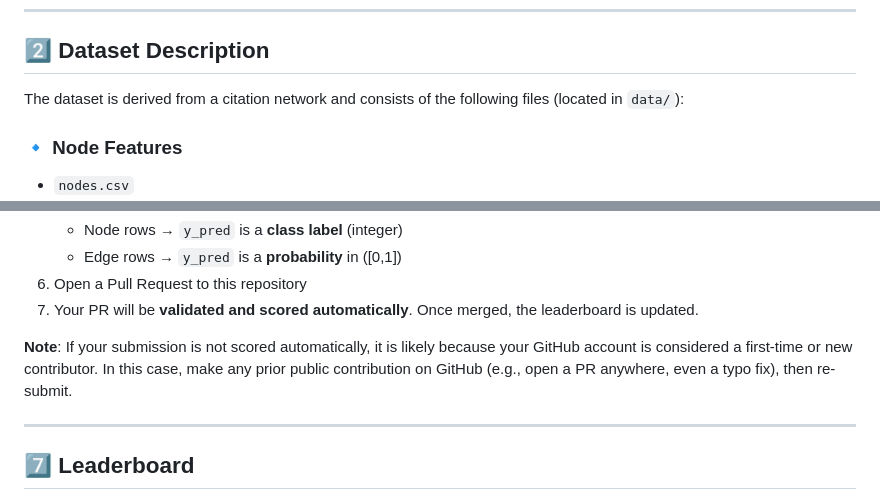
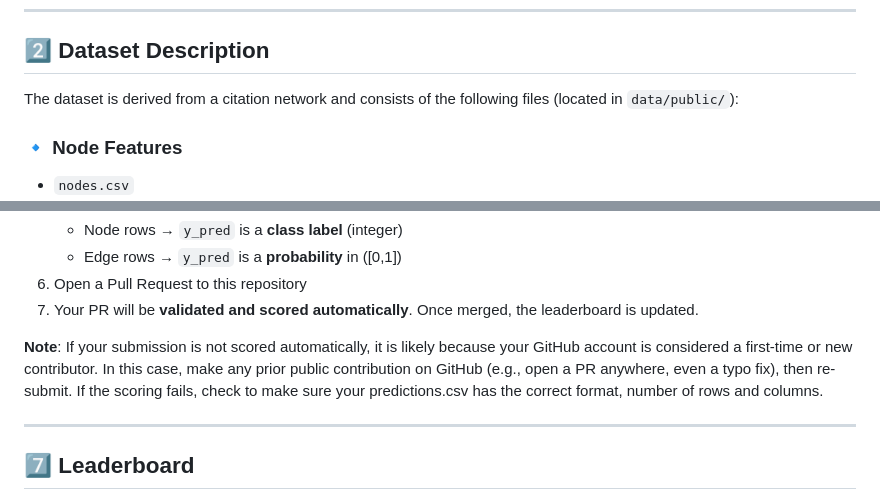
Before and after one commit to SargamG/Unified_node_link_pred_Cora, a Markdown page: README.md, 2 parts joined by grey strips. Drawn GitHub-style.

Commit message:
Fix dataset path and enhance scoring note in README
Updated dataset file path and added clarification on scoring failures.

```diff
--- a/README.md
+++ b/README.md
@@ -26,7 +26,7 @@ The challenge is intentionally designed so that **optimizing one task alone is i
 
 ## 2️⃣ Dataset Description
 
-The dataset is derived from a citation network and consists of the following files (located in `data/`):
+The dataset is derived from a citation network and consists of the following files (located in `data/public/`):
 
 ### 🔹 Node Features
 - `nodes.csv`
@@ -118,7 +118,7 @@ Submissions that violate these rules may be disqualified.
 6. Open a Pull Request to this repository
 7. Your PR will be **validated and scored automatically**. Once merged, the leaderboard is updated.
 
-**Note**: If your submission is not scored automatically, it is likely because your GitHub account is considered a first-time or new contributor. In this case, make any prior public contribution on GitHub (e.g., open a PR anywhere, even a typo fix), then re-submit.
+**Note**: If your submission is not scored automatically, it is likely because your GitHub account is considered a first-time or new contributor. In this case, make any prior public contribution on GitHub (e.g., open a PR anywhere, even a typo fix), then re-submit. If the scoring fails, check to make sure your predictions.csv has the correct format, number of rows and columns.
 
 ---
 
```
